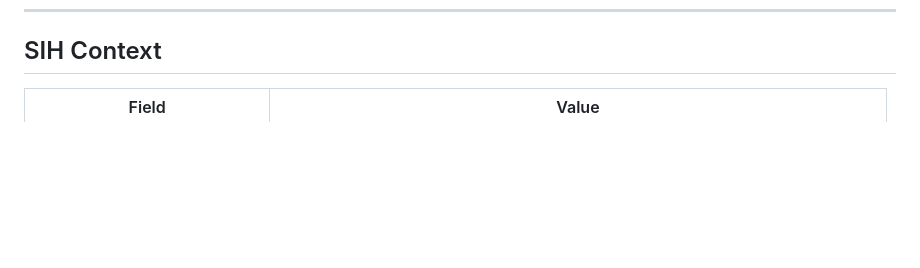
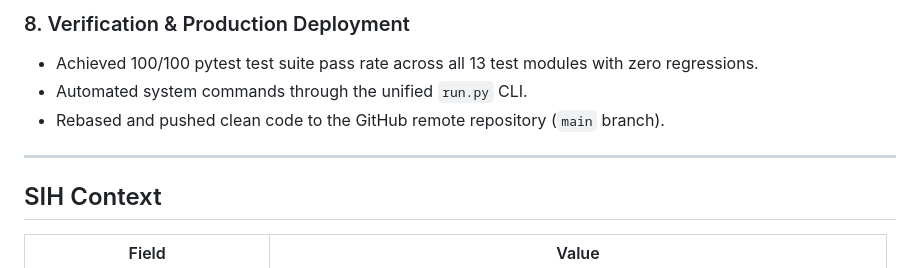
Before and after one commit to savanthkumarvedesh-code/rapa-engine, a Markdown page: README.md, the part around one of its changes. GitHub-like rendering; blank space fills up the shorter version.

Commit message:
docs: add comprehensive DOCUMENTATION.md manual and update README with full chronological changelog

```diff
--- a/README.md
+++ b/README.md
@@ -358,3 +406,10 @@ Measures the price premium paid by passengers booking 1 day ahead versus 45 days
+### 8. Verification & Production Deployment
+- Achieved 100/100 pytest test suite pass rate across all 13 test modules with zero regressions.
+- Automated system commands through the unified `run.py` CLI.
+- Rebased and pushed clean code to the GitHub remote repository (`main` branch).
+
+---
+
 ## SIH Context
 
 | Field | Value |
```
Also changed, not shown: other parts of README.md (+48 -0 lines), DOCUMENTATION.md (added, +351 -0 lines).
